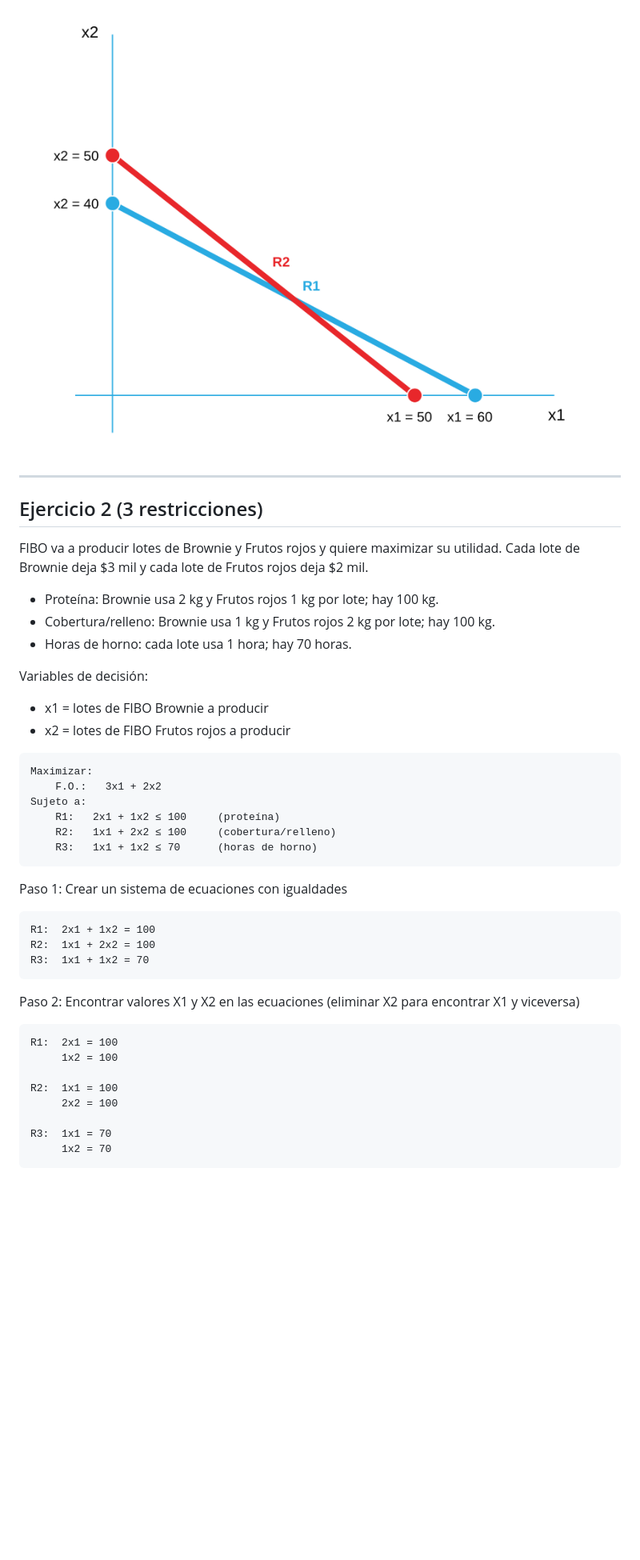
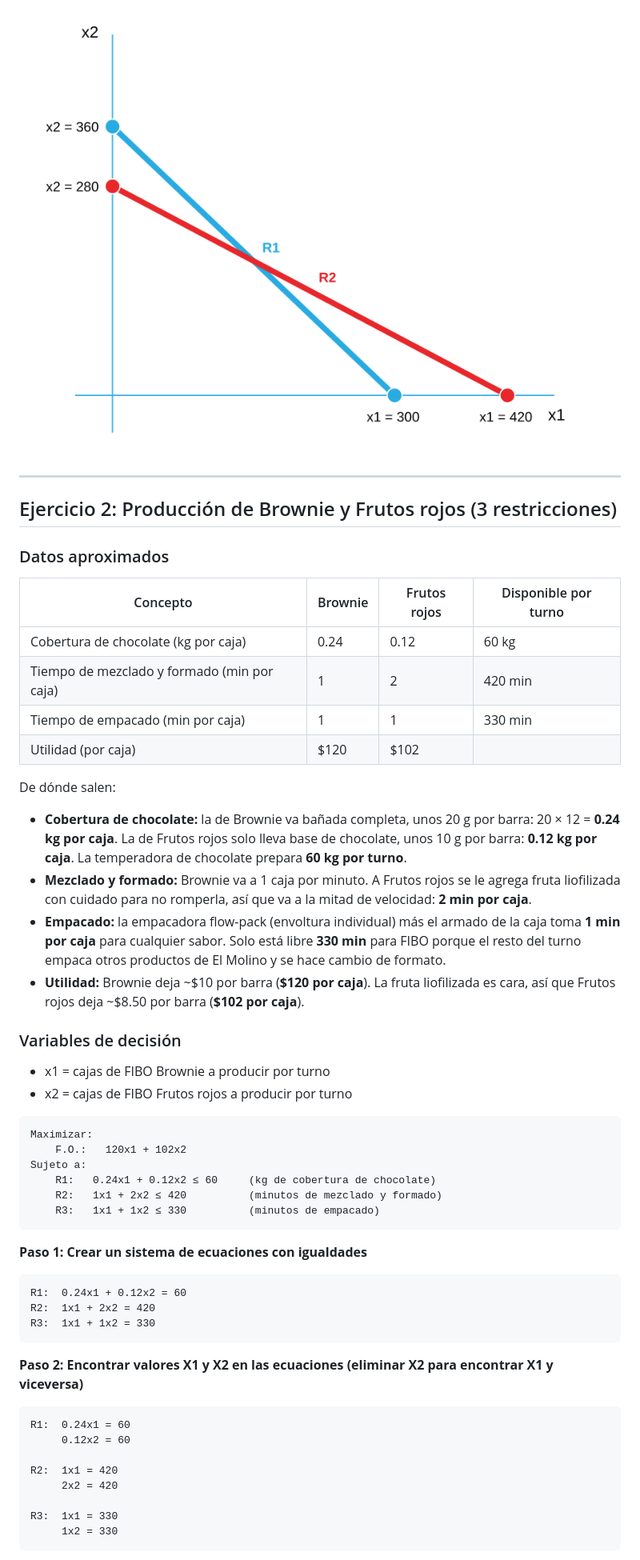
Before and after one commit to yeniferlopez28/Yen, a Markdown page: metodo-grafico-fibo/README.md, the part around one of its changes. Shown at 80% size. Drawn GitHub-style; pictures changed too: metodo-grafico-fibo/ejercicio-1.png; blank space fills up the shorter version.

````diff
--- a/metodo-grafico-fibo/README.md
+++ b/metodo-grafico-fibo/README.md
@@ -59,43 +75,52 @@ Paso 4: Representar valores en gráfica (plano cartesiano)
 
 ---
 
-## Ejercicio 2 (3 restricciones)
+## Ejercicio 2: Producción de Brownie y Frutos rojos (3 restricciones)
 
-FIBO va a producir lotes de Brownie y Frutos rojos y quiere maximizar su utilidad.
-Cada lote de Brownie deja $3 mil y cada lote de Frutos rojos deja $2 mil.
-- Proteína: Brownie usa 2 kg y Frutos rojos 1 kg por lote; hay 100 kg.
-- Cobertura/relleno: Brownie usa 1 kg y Frutos rojos 2 kg por lote; hay 100 kg.
-- Horas de horno: cada lote usa 1 hora; hay 70 horas.
+### Datos aproximados
 
-Variables de decisión:
-- x1 = lotes de FIBO Brownie a producir
-- x2 = lotes de FIBO Frutos rojos a producir
+| Concepto | Brownie | Frutos rojos | Disponible por turno |
+|---|---|---|---|
+| Cobertura de chocolate (kg por caja) | 0.24 | 0.12 | 60 kg |
+| Tiempo de mezclado y formado (min por caja) | 1 | 2 | 420 min |
+| Tiempo de empacado (min por caja) | 1 | 1 | 330 min |
+| Utilidad (por caja) | $120 | $102 | |
+
+De dónde salen:
+- **Cobertura de chocolate:** la de Brownie va bañada completa, unos 20 g por barra: 20 × 12 = **0.24 kg por caja**. La de Frutos rojos solo lleva base de chocolate, unos 10 g por barra: **0.12 kg por caja**. La temperadora de chocolate prepara **60 kg por turno**.
+- **Mezclado y formado:** Brownie va a 1 caja por minuto. A Frutos rojos se le agrega fruta liofilizada con cuidado para no romperla, así que va a la mitad de velocidad: **2 min por caja**.
+- **Empacado:** la empacadora flow-pack (envoltura individual) más el armado de la caja toma **1 min por caja** para cualquier sabor. Solo está libre **330 min** para FIBO porque el resto del turno empaca otros productos de El Molino y se hace cambio de formato.
+- **Utilidad:** Brownie deja ~$10 por barra (**$120 por caja**). La fruta liofilizada es cara, así que Frutos rojos deja ~$8.50 por barra (**$102 por caja**).
+
+### Variables de decisión
+- x1 = cajas de FIBO Brownie a producir por turno
+- x2 = cajas de FIBO Frutos rojos a producir por turno
 
 ```
 Maximizar:
-    F.O.:   3x1 + 2x2
+    F.O.:   120x1 + 102x2
 Sujeto a:
-    R1:   2x1 + 1x2 ≤ 100     (proteína)
-    R2:   1x1 + 2x2 ≤ 100     (cobertura/relleno)
-    R3:   1x1 + 1x2 ≤ 70      (horas de horno)
+    R1:   0.24x1 + 0.12x2 ≤ 60     (kg de cobertura de chocolate)
+    R2:   1x1 + 2x2 ≤ 420          (minutos de mezclado y formado)
+    R3:   1x1 + 1x2 ≤ 330          (minutos de empacado)
 ```
 
-Paso 1: Crear un sistema de ecuaciones con igualdades
+**Paso 1: Crear un sistema de ecuaciones con igualdades**
 ```
-R1:  2x1 + 1x2 = 100
-R2:  1x1 + 2x2 = 100
-R3:  1x1 + 1x2 = 70
+R1:  0.24x1 + 0.12x2 = 60
+R2:  1x1 + 2x2 = 420
+R3:  1x1 + 1x2 = 330
 ```
 
-Paso 2: Encontrar valores X1 y X2 en las ecuaciones (eliminar X2 para encontrar X1 y viceversa)
+**Paso 2: Encontrar valores X1 y X2 en las ecuaciones (eliminar X2 para encontrar X1 y viceversa)**
 ```
-R1:  2x1 = 100
-     1x2 = 100
+R1:  0.24x1 = 60
+     0.12x2 = 60
 
-R2:  1x1 = 100
-     2x2 = 100
+R2:  1x1 = 420
+     2x2 = 420
 
-R3:  1x1 = 70
-     1x2 = 70
+R3:  1x1 = 330
+     1x2 = 330
 ```
 
````
Also changed, not shown: other parts of metodo-grafico-fibo/README.md (+91 -67 lines), metodo-grafico-fibo/ejercicio-2.png, metodo-grafico-fibo/ejercicio-3.png, 1 other file.
